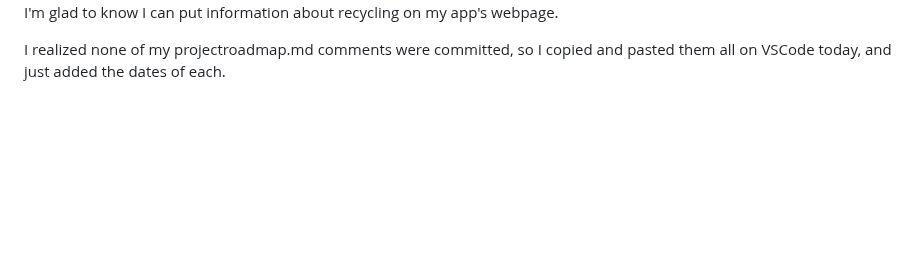
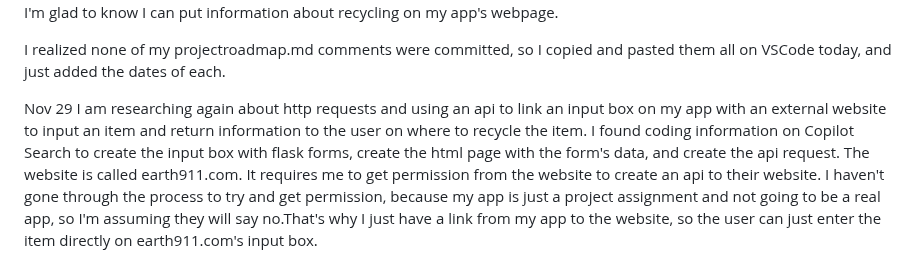
Before and after one commit to ksu-is/WhereToRecycle-BW, a Markdown page: projectroadmap.md, the part around the change. GitHub-like rendering; blank space fills up the shorter version.

Commit message:
update projectroadmap.md-I'm researching http requests and api's
 update projectroadmap.md-I'm researching http requests and api's again to see if I can add more to my app.

```diff
--- a/projectroadmap.md
+++ b/projectroadmap.md
@@ -49,3 +49,6 @@ Nov 24, 2025
 I added two links for epa.gov where users can find information on recycling and how to recycle items. I also changed the earth.911.com link to say where to recycle items SEARCH instead of having a sentence above the link saying to click the link for the search. I researched copyright for the epa.gov website, and the information on epa.gov is public domain. I'm glad to know I can put information about recycling on my app's webpage.
 
 I realized none of my projectroadmap.md comments were committed, so I copied and pasted them all on VSCode today, and just added the dates of each.
+
+Nov 29
+I am researching again about http requests and using an api to link an input box on my app with an external website to input an item and return information to the user on where to recycle the item. I found coding information on Copilot Search to create the input box with flask forms, create the html page with the form's data, and create the api request. The website is called earth911.com. It requires me to get permission from the website to create an api to their website. I haven't gone through the process to try and get permission, because my app is just a project assignment and not going to be a real app, so I'm assuming they will say no.That's why I just have a link from my app to the website, so the user can just enter the item directly on earth911.com's input box.
```
